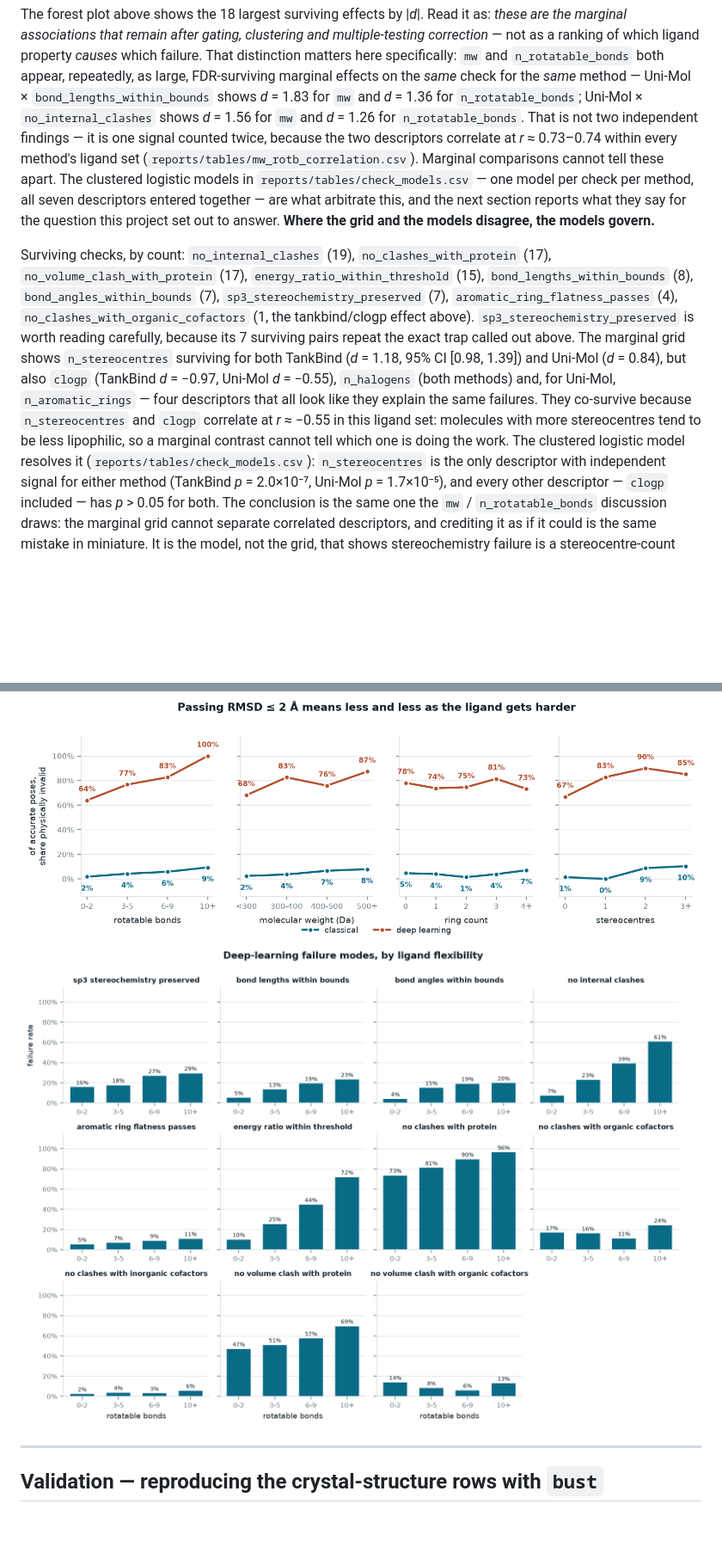
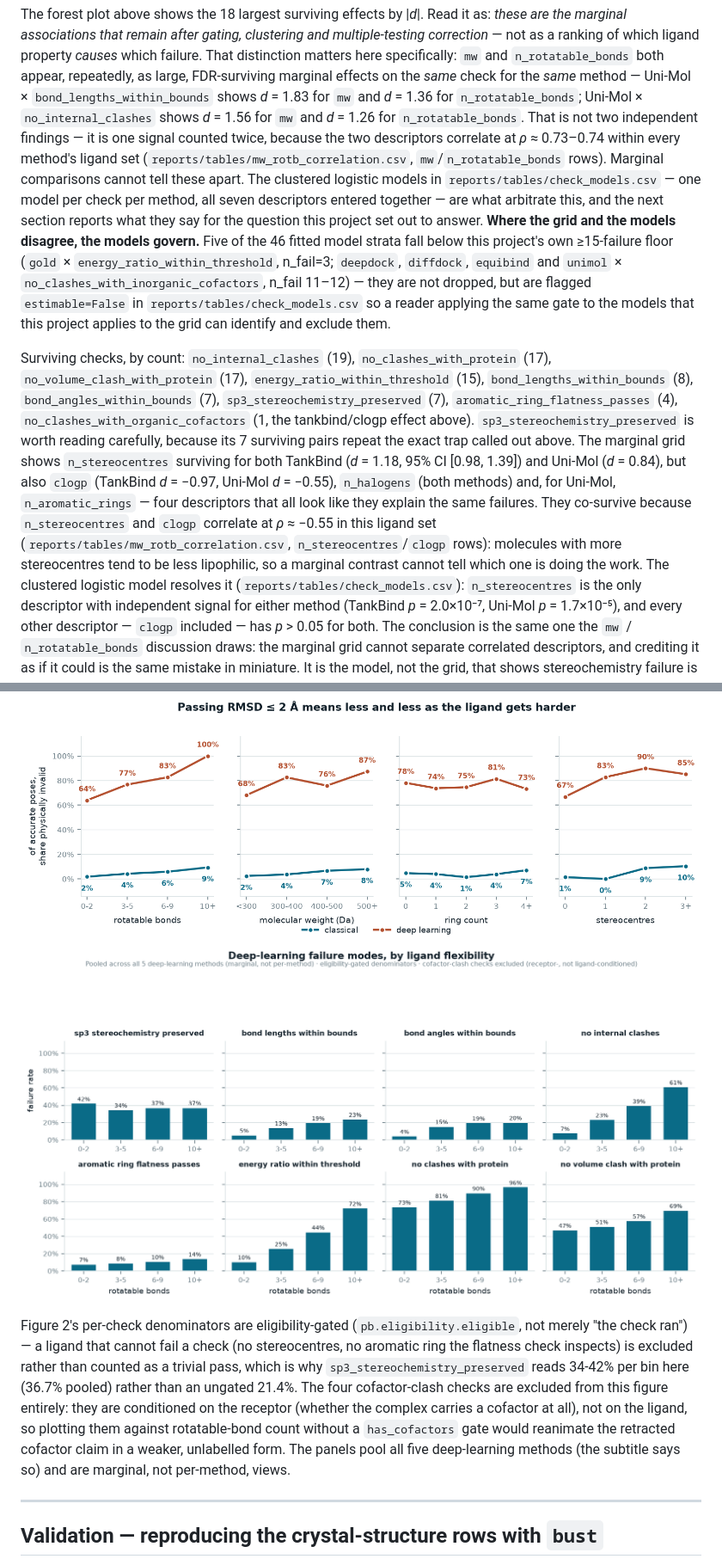
Before and after one commit to DhruvSingh0905/posebusters-ligand-analysis, a Markdown page: reports/findings.md, 2 parts joined by grey strips. Shown at 86% size. GitHub-like rendering; pictures changed too: reports/figures/02_checks_by_flexibility.png; blank space fills up the shorter version.

```diff
--- a/reports/findings.md
+++ b/reports/findings.md
@@ -153,13 +169,20 @@ marginal effects on the *same* check for the *same* method — Uni-Mol ×
 `n_rotatable_bonds`; Uni-Mol × `no_internal_clashes` shows *d* = 1.56 for `mw`
 and *d* = 1.26 for `n_rotatable_bonds`. That is not two independent findings —
 it is one signal counted twice, because the two descriptors correlate at
-*r* ≈ 0.73–0.74 within every method's ligand set
-(`reports/tables/mw_rotb_correlation.csv`). Marginal comparisons cannot tell
+*ρ* ≈ 0.73–0.74 within every method's ligand set
+(`reports/tables/mw_rotb_correlation.csv`, `mw`/`n_rotatable_bonds` rows).
+Marginal comparisons cannot tell
 these apart. The clustered logistic models in `reports/tables/check_models.csv`
 — one model per check per method, all seven descriptors entered together —
 are what arbitrate this, and the next section reports what they say for the
 question this project set out to answer. **Where the grid and the models
-disagree, the models govern.**
+disagree, the models govern.** Five of the 46 fitted model strata fall below
+this project's own ≥15-failure floor (`gold` ×
+`energy_ratio_within_threshold`, n_fail=3; `deepdock`, `diffdock`,
+`equibind` and `unimol` × `no_clashes_with_inorganic_cofactors`, n_fail
+11–12) — they are not dropped, but are flagged `estimable=False` in
+`reports/tables/check_models.csv` so a reader applying the same gate to the
+models that this project applies to the grid can identify and exclude them.
 
 Surviving checks, by count: `no_internal_clashes` (19), `no_clashes_with_protein`
 (17), `no_volume_clash_with_protein` (17), `energy_ratio_within_threshold` (15),
@@ -173,9 +196,11 @@ CI [0.98, 1.39]) and Uni-Mol (*d* = 0.84), but also `clogp` (TankBind
 *d* = −0.97, Uni-Mol *d* = −0.55), `n_halogens` (both methods) and, for
 Uni-Mol, `n_aromatic_rings` — four descriptors that all look like they explain
 the same failures. They co-survive because `n_stereocentres` and `clogp`
-correlate at *r* ≈ −0.55 in this ligand set: molecules with more stereocentres
-tend to be less lipophilic, so a marginal contrast cannot tell which one is
-doing the work. The clustered logistic model resolves it
+correlate at *ρ* ≈ −0.55 in this ligand set
+(`reports/tables/mw_rotb_correlation.csv`, `n_stereocentres`/`clogp` rows):
+molecules with more stereocentres tend to be less lipophilic, so a marginal
+contrast cannot tell which one is doing the work. The clustered logistic
+model resolves it
 (`reports/tables/check_models.csv`): `n_stereocentres` is the only descriptor
 with independent signal for either method (TankBind *p* = 2.0×10⁻⁷, Uni-Mol
 *p* = 1.7×10⁻⁵), and every other descriptor — `clogp` included — has
@@ -286,6 +311,19 @@ throughout the ligand set and only a multivariate model can separate them.
 ![gap by partition](figures/01_gap_by_partition.png)
 ![checks by flexibility](figures/02_checks_by_flexibility.png)
 
+Figure 2's per-check denominators are eligibility-gated
+(`pb.eligibility.eligible`, not merely "the check ran") — a ligand that
+cannot fail a check (no stereocentres, no aromatic ring the flatness check
+inspects) is excluded rather than counted as a trivial pass, which is why
+`sp3_stereochemistry_preserved` reads 34-42% per bin here (36.7% pooled)
+rather than an ungated 21.4%. The four cofactor-clash checks are excluded
+from this figure entirely:
+they are conditioned on the receptor (whether the complex carries a cofactor
+at all), not on the ligand, so plotting them against rotatable-bond count
+without a `has_cofactors` gate would reanimate the retracted cofactor claim
+in a weaker, unlabelled form. The panels pool all five deep-learning methods
+(the subtitle says so) and are marginal, not per-method, views.
+
 ---
 
 ## Validation — reproducing the crystal-structure rows with `bust`
```
Also changed, not shown: other parts of reports/findings.md (+63 -41 lines), README.md (+1 -1 lines), 12 other files.
